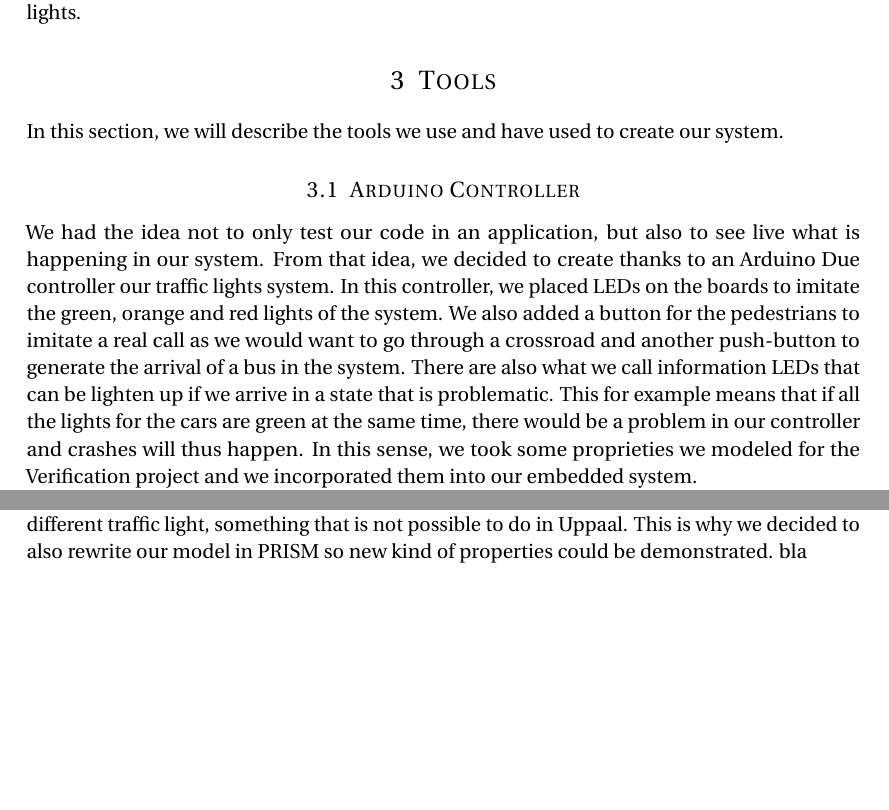
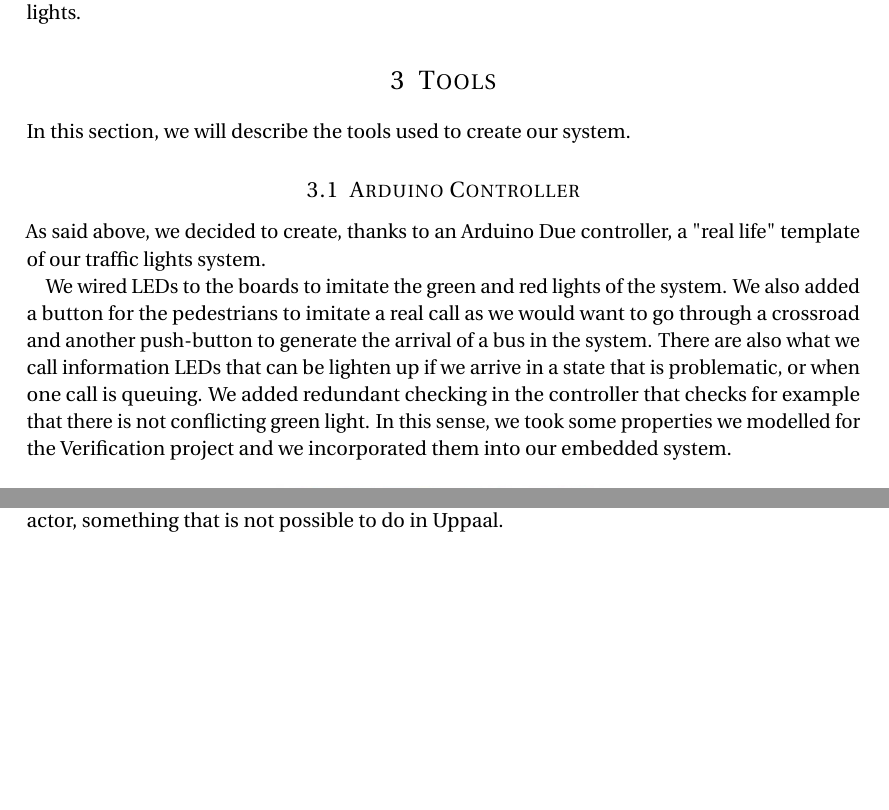
Before and after one commit to PierreGe/traffic-light, a LaTeX document (report/verif/main.tex, which reads report/common/Tools.tex, report/verif/ToolsVerif.tex): two parts of pages 7 and 9 of 16, joined at a grey line, cut so that both start at the same text, the shorter picture padded with empty space. Compiled offline with pdfLaTeX.

Commit message:
[enh] minor

```diff
--- a/report/common/Tools.tex
+++ b/report/common/Tools.tex
@@ -1,5 +1,8 @@
 \section{Tools}
-In this section, we will describe the tools we use and have used to create our system.
+In this section, we will describe the tools used to create our system.
 
 \subsection{Arduino Controller}
-We had the idea not to only test our code in an application, but also to see live what is happening in our system. From that idea, we decided to create thanks to an Arduino Due controller our traffic lights system. In this controller, we placed LEDs on the boards to imitate the green, orange and red lights of the system. We also added a button for the pedestrians to imitate a real call as we would want to go through a crossroad and another push-button to generate the arrival of a bus in the system. There are also what we call information LEDs that can be lighten up if we arrive in a state that is problematic. This for example means that if all the lights for the cars are green at the same time, there would be a problem in our controller and crashes will thus happen. In this sense, we took some proprieties we modeled for the Verification project and we incorporated them into our embedded system.
+As said above, we decided to create, thanks to an Arduino Due controller, a "real life" template of our traffic lights system.
+
+We wired LEDs to the boards to imitate the green and red lights of the system. We also added a button for the pedestrians to imitate a real call as we would want to go through a crossroad and another push-button to generate the arrival of a bus in the system. There are also what we call information LEDs that can be lighten up if we arrive in a state that is problematic, or when one call is queuing.
+We added redundant checking in the controller that checks for example that there is not conflicting green light. In this sense, we took some properties we modelled for the Verification project and we incorporated them into our embedded system.
@@ -9,6 +14,7 @@ We had the idea not to only test our code in an application, but also to see liv
     \caption{Arduino Due used for the embedded system}
-\end{figure} \\
-To do so, we wrote the code needed for the good functioning of our system in C.
+\end{figure}
+
+To do so, we wrote the code needed for the good functioning of our system in Arduino C.
 
 \subsection{UPPAAL}
 Uppaal is a tool box for validation (via graphical simulation) and verification (via automatic model-checking) of real-time systems. The idea is to model a system using timed automata, as defined in Section \ref{sec:automate}, simulate it and then verify properties that we can define on it. Those automata will be synchronized through channels. Because Uppaal is based on timed automata, clocks will be an important thing in this software. Indeed, the time will be handle thanks to those clocks. We will see that it will be possible to test the value of a clock or even to reset it. Also, clocks will progress in the whole system at the same time.
--- a/report/verif/ToolsVerif.tex
+++ b/report/verif/ToolsVerif.tex
@@ -1,10 +1,10 @@
  \subsection{PRISM}
- PRISM is a probabilistic model checker allowing formal modelling and analysis of systems that exhibit random or probabilistic behaviour. In our case, we will use PRISM to model a Continuous-Time Markov Chain (CTMCs) but there are other models that can be be modeled thanks to this tool. \\
- Thanks to PRISM, we will for example be able to show that every traffic lights will get the green light in an equal and fair way, meaning that there will be no starvation for one of them. Moreover, thanks to PRISM, we can show the statistics of green light possession for every different traffic light, something that is not possible to do in Uppaal. This is why we decided to also rewrite our model in PRISM so new kind of properties could be demonstrated.
- \begin{figure}[h]\label{fig:prism}
+ PRISM is a probabilistic model checker that allows formal modelling and analysis of systems that exhibit random or probabilistic behaviour. In our case, we will use PRISM to model a Continuous-Time Markov Chain (CTMCs) but there are other models that can be be modeled thanks to this tool. \\
+ With Uppaal we were able to assert that there were no conflicting state and that our system is safe. Thanks to PRISM, we will be able to show that our is system if fair. Every traffic lights will get the green light in a fair way, meaning that there will be no starvation for one of them. Moreover, thanks to PRISM, we can show the statistics of green light times for every different actor, something that is not possible to do in Uppaal.
+
+\begin{figure}[h]\label{fig:prism}
   \begin{center}
     \includegraphics[width=0.8\textwidth]{picture/prism.png}
     \caption{Example of the PRISM language}
   \end{center}
 \end{figure}
-bla
```
Also changed, not shown: report/common/Introduction.tex (+1 -1 lines), report/common/images/wood-crossroad.jpg (added), report/common/Tools.tex (10 more changed lines).
